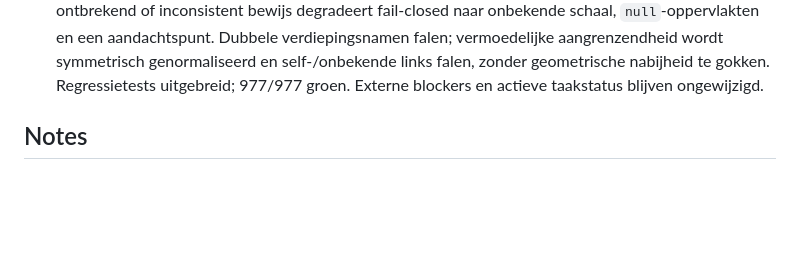
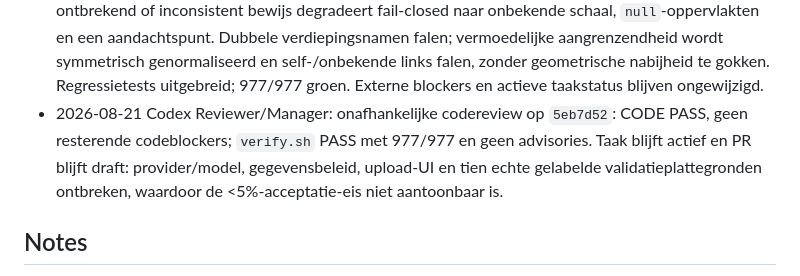
Before and after one commit to renzepoortinga/NijBegun, a Markdown page: tasks/active/022-plattegrond-uit-afbeelding.md, the part around the change. Drawn GitHub-style; blank space fills up the shorter version.

Commit message:
docs: leg codepass en blockers taak 022 vast

```diff
--- a/tasks/active/022-plattegrond-uit-afbeelding.md
+++ b/tasks/active/022-plattegrond-uit-afbeelding.md
@@ -59,6 +59,10 @@ oppervlakten uit geüploade plattegrondafbeeldingen te lezen, altijd met adviseu
   aangrenzendheid wordt symmetrisch genormaliseerd en self-/onbekende links falen, zonder
   geometrische nabijheid te gokken. Regressietests uitgebreid; 977/977 groen. Externe blockers en
   actieve taakstatus blijven ongewijzigd.
+- 2026-08-21 Codex Reviewer/Manager: onafhankelijke codereview op `5eb7d52`: CODE PASS, geen
+  resterende codeblockers; `verify.sh` PASS met 977/977 en geen advisories. Taak blijft actief en
+  PR blijft draft: provider/model, gegevensbeleid, upload-UI en tien echte gelabelde
+  validatieplattegronden ontbreken, waardoor de <5%-acceptatie-eis niet aantoonbaar is.
 
 ## Notes
 De repository bevat bij start geen aantoonbare set van tien gelabelde echte plattegronden. Dit kan
```
